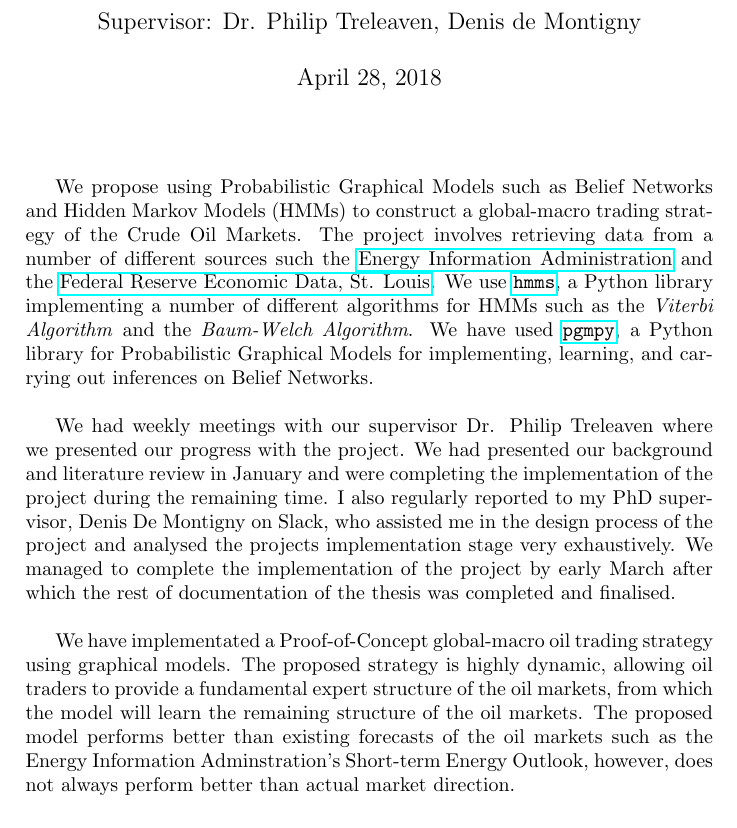
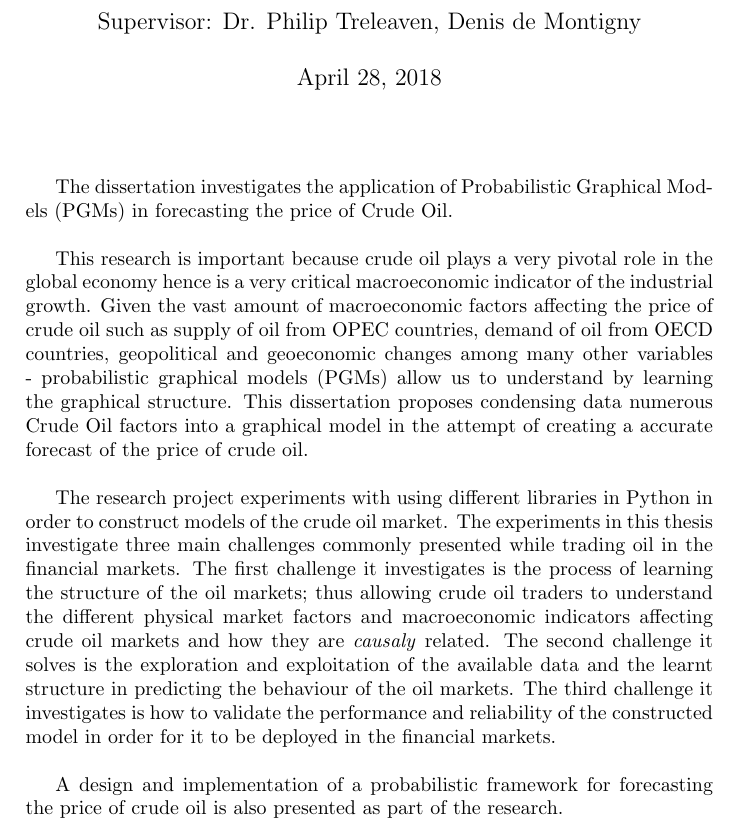
Before and after one commit to wellbeing18/pgm-oil, a LaTeX document (abstract/abstract.tex): part of the page, cut so that both start at the same text. Compiled offline with pdfLaTeX.

Commit message:
Changed abstract

```diff
--- a/abstract/abstract.tex
+++ b/abstract/abstract.tex
@@ -37,10 +37,19 @@ Supervisor: Dr. Philip Treleaven, Denis de Montigny \\
 \hspace{10pt}
 
 \normalsize
-We propose using Probabilistic Graphical Models such as Belief Networks and Hidden Markov Models (HMMs) to construct a global-macro trading strategy of the Crude Oil Markets. The project involves retrieving data from a number of different sources such the \href{https://www.eia.gov/}{Energy Information Administration} and the \href{https://fred.stlouisfed.org/}{Federal Reserve Economic Data, St. Louis}. We use \href{https://github.com/lopatovsky/HMMs}{\texttt{hmms}}, a Python library implementing a number of different algorithms for HMMs such as the \textit{Viterbi Algorithm} and the \textit{Baum-Welch Algorithm}. We have used \href{https://github.com/pgmpy/pgmpy}{\texttt{pgmpy}}, a Python library for Probabilistic Graphical Models for implementing, learning, and carrying out inferences on Belief Networks. \\
+% The text of the abstract goes here.  If you need to use a \section
+% command you will need to use \section*, \subsection*, etc. so that
+% you don't get any numbering.  You probably won't be using any of
+% these commands in the abstract anyway.
 
-We had weekly meetings with our supervisor Dr. Philip Treleaven where we presented our progress with the project. We had presented our background and literature review in January and were completing the implementation of the project during the remaining time. I also regularly reported to my PhD supervisor, Denis De Montigny on Slack, who assisted me in the design process of the project and analysed the projects implementation stage very exhaustively. We managed to complete the implementation of the project by early March after which the rest of documentation of the thesis was completed and finalised.\\
+The dissertation investigates the application of Probabilistic Graphical Models (PGMs) in forecasting the price of Crude Oil. \\
 
-We have implementated a Proof-of-Concept global-macro oil trading strategy using graphical models. The proposed strategy is highly dynamic, allowing oil traders to provide a fundamental expert structure of the oil markets, from which the model will learn the remaining structure of the oil markets. The proposed model performs better than existing forecasts of the oil markets such as the Energy Information Adminstration's Short-term Energy Outlook, however, does not always perform better than actual market direction.
+This research is important because crude oil plays a very pivotal role in the global economy hence is a very critical macroeconomic indicator of the industrial growth. Given the vast amount of macroeconomic factors affecting the price of crude oil such as supply of oil from OPEC countries, demand of oil from OECD countries, geopolitical and geoeconomic changes among many other variables - probabilistic graphical models (PGMs) allow us to understand by learning the graphical structure. This dissertation proposes condensing data numerous Crude Oil factors into a graphical model in the attempt of creating a accurate forecast of the price of crude oil. \\
+
+The research project experiments with using different libraries in Python in order to construct models of the crude oil market. The experiments in this thesis investigate three main challenges commonly presented while trading oil in the financial markets. The first challenge it investigates is the process of learning the structure of the oil markets; thus allowing crude oil traders to understand the different physical market factors and macroeconomic indicators affecting crude oil markets and how they are \textit{causaly} related. The second challenge it solves is the exploration and exploitation of the available data and the learnt structure in predicting the behaviour of the oil markets. The third challenge it investigates is how to validate the performance and reliability of the constructed model in order for it to be deployed in the financial markets. \\
+
+A design and implementation of a probabilistic framework for forecasting the price of crude oil is also presented as part of the research.\\
+
+
 
 \end{document}
```
Also changed, not shown: abstract/abstract.pdf, 2 other files.
